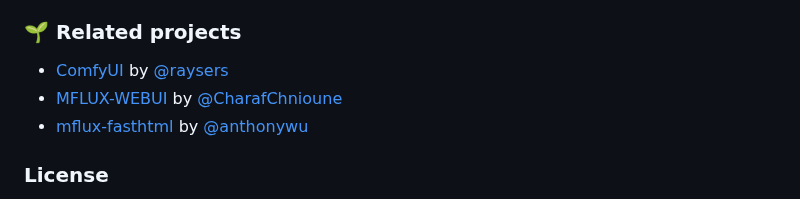
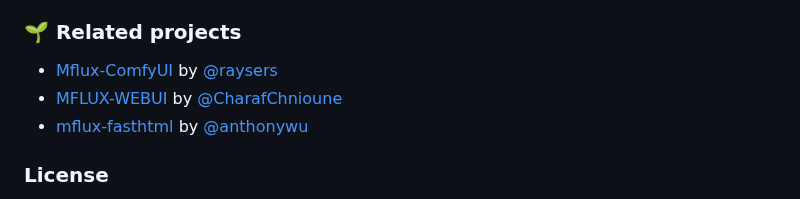
Before and after one commit to filipstrand/mflux, a Markdown page: README.md, the part around the change. Drawn GitHub-style.

Commit message:
fix name

```diff
--- a/README.md
+++ b/README.md
@@ -641,7 +641,7 @@ with different prompts and LoRA adapters active.
 
 ### 🌱‍ Related projects
 
-- [ComfyUI](https://github.com/raysers/Mflux-ComfyUI) by [@raysers](https://github.com/raysers)
+- [Mflux-ComfyUI](https://github.com/raysers/Mflux-ComfyUI) by [@raysers](https://github.com/raysers)
 - [MFLUX-WEBUI](https://github.com/CharafChnioune/MFLUX-WEBUI) by [@CharafChnioune](https://github.com/CharafChnioune)
 - [mflux-fasthtml](https://github.com/anthonywu/mflux-fasthtml) by [@anthonywu](https://github.com/anthonywu)
 
```
